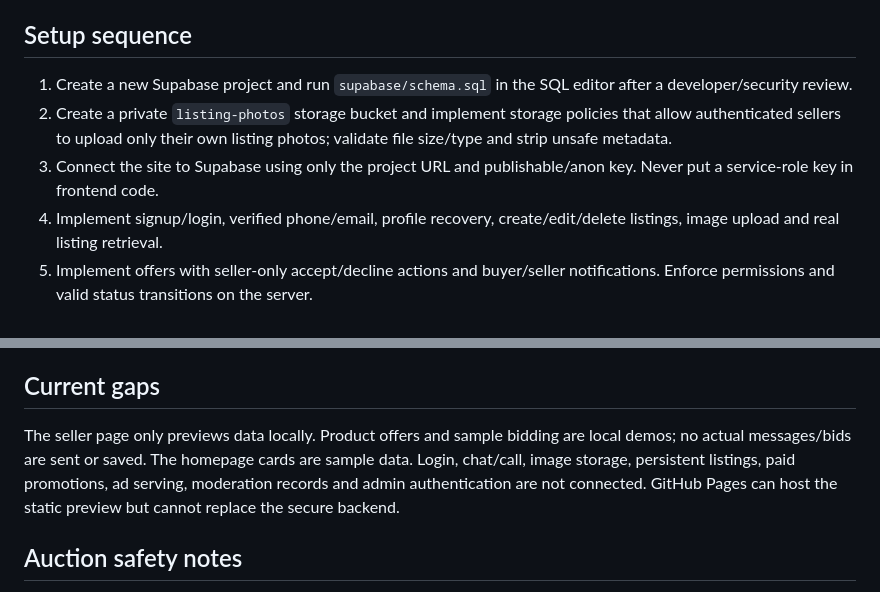
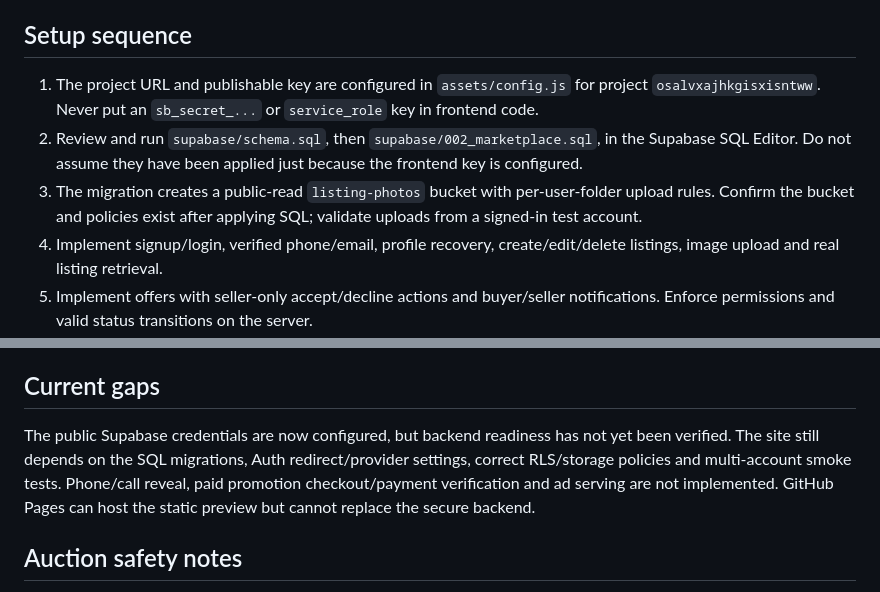
Before and after one commit to an420kit/bech-de-2.0, a Markdown page: LAUNCH_CHECKLIST.md, 2 parts joined by grey strips. Drawn GitHub-style.

Commit message:
Refresh Bech De launch checklist for configured Supabase

```diff
--- a/LAUNCH_CHECKLIST.md
+++ b/LAUNCH_CHECKLIST.md
@@ -17,9 +17,9 @@ This repository is currently a front-end prototype. Do not advertise it as fully
 - Notifications: verified email/SMS provider, rate limits and unsubscribe controls.
 
 ## Setup sequence
-1. Create a new Supabase project and run `supabase/schema.sql` in the SQL editor after a developer/security review.
-2. Create a private `listing-photos` storage bucket and implement storage policies that allow authenticated sellers to upload only their own listing photos; validate file size/type and strip unsafe metadata.
-3. Connect the site to Supabase using only the project URL and publishable/anon key. Never put a service-role key in frontend code.
+1. The project URL and publishable key are configured in `assets/config.js` for project `osalvxajhkgisxisntww`. Never put an `sb_secret_...` or `service_role` key in frontend code.
+2. Review and run `supabase/schema.sql`, then `supabase/002_marketplace.sql`, in the Supabase SQL Editor. Do not assume they have been applied just because the frontend key is configured.
+3. The migration creates a public-read `listing-photos` bucket with per-user-folder upload rules. Confirm the bucket and policies exist after applying SQL; validate uploads from a signed-in test account.
 4. Implement signup/login, verified phone/email, profile recovery, create/edit/delete listings, image upload and real listing retrieval.
 5. Implement offers with seller-only accept/decline actions and buyer/seller notifications. Enforce permissions and valid status transitions on the server.
 6. Implement bidding via the `place_bid` database function, with server-side auction opening/closing, clear increment rules, close notifications, reserve rules, anti-sniping policy, abuse protection and audit history. The browser must not be the authority for bid state.
@@ -29,7 +29,7 @@ This repository is currently a front-end prototype. Do not advertise it as fully
 10. Test mobile, accessibility, search/filter, upload abuse, auth/session security, RLS policies, auction concurrency, payment webhook replay, backups and recovery. Then deploy to HTTPS and run smoke tests.
 
 ## Current gaps
-The seller page only previews data locally. Product offers and sample bidding are local demos; no actual messages/bids are sent or saved. The homepage cards are sample data. Login, chat/call, image storage, persistent listings, paid promotions, ad serving, moderation records and admin authentication are not connected. GitHub Pages can host the static preview but cannot replace the secure backend.
+The public Supabase credentials are now configured, but backend readiness has not yet been verified. The site still depends on the SQL migrations, Auth redirect/provider settings, correct RLS/storage policies and multi-account smoke tests. Phone/call reveal, paid promotion checkout/payment verification and ad serving are not implemented. GitHub Pages can host the static preview but cannot replace the secure backend.
 
 ## Auction safety notes
 A production auction needs a reviewed policy for minimum increments, ties, cancelled/removed listings, seller cancellation, reserve price, bidder privacy, collusion, last-second bidding, time zones, failed notifications and dispute handling. The included schema is a starting point, not a complete audited marketplace backend.
```
